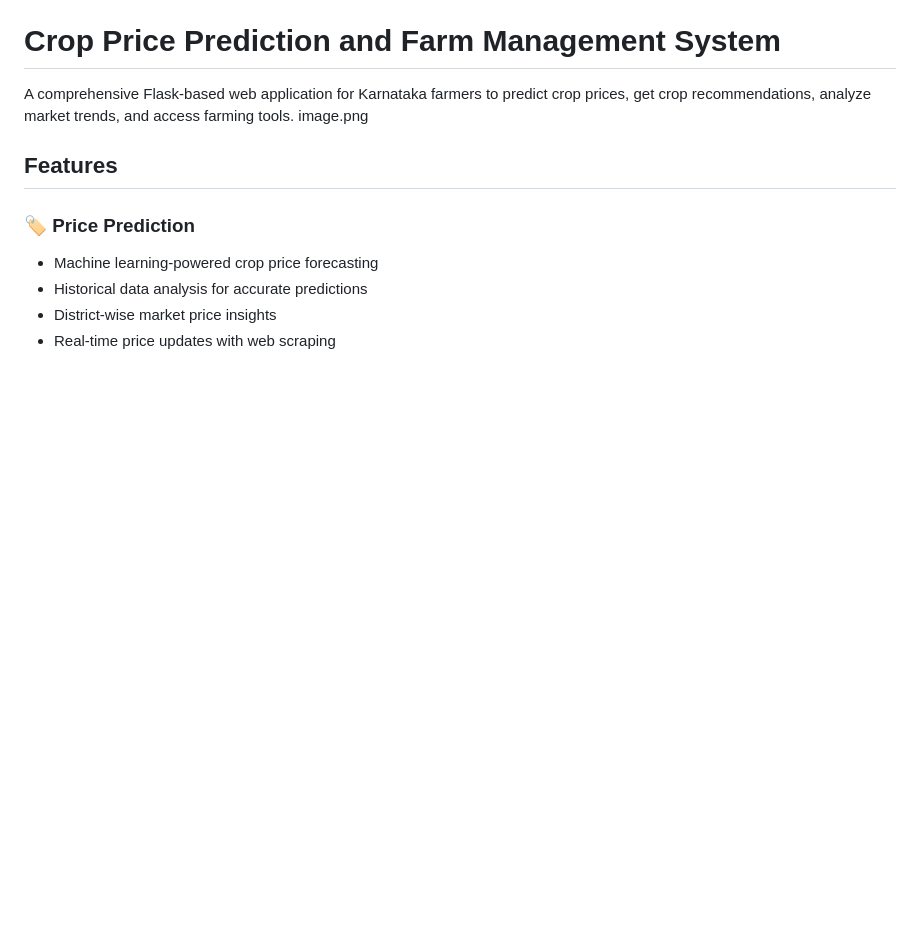
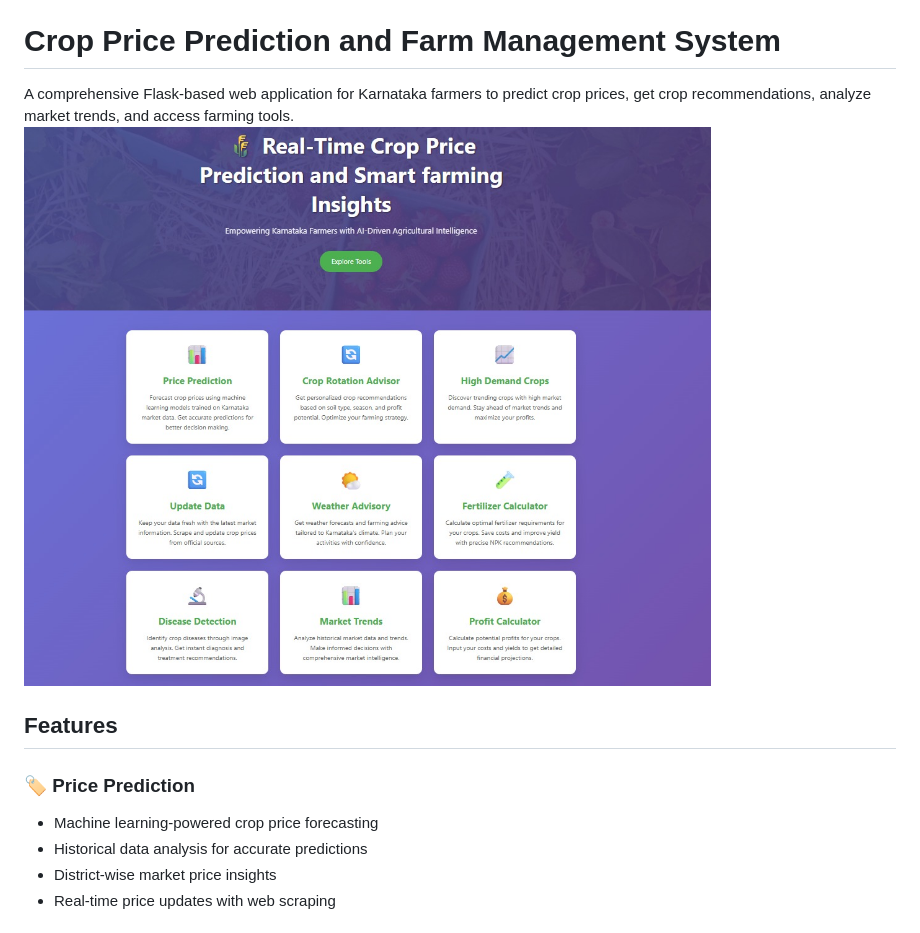
Before and after one commit to Harshith5443/Real-Time-Crop-Price-Prediction-and-Smart-farming-Insights, a Markdown page: README.md, the part around the change. Drawn GitHub-style; blank space fills up the shorter version.

```diff
--- a/README.md
+++ b/README.md
@@ -1,7 +1,7 @@
 # Crop Price Prediction and Farm Management System
 
 A comprehensive Flask-based web application for Karnataka farmers to predict crop prices, get crop recommendations, analyze market trends, and access farming tools.
-image.png
+![Frontend](image.png)
 
 
 ## Features
```
